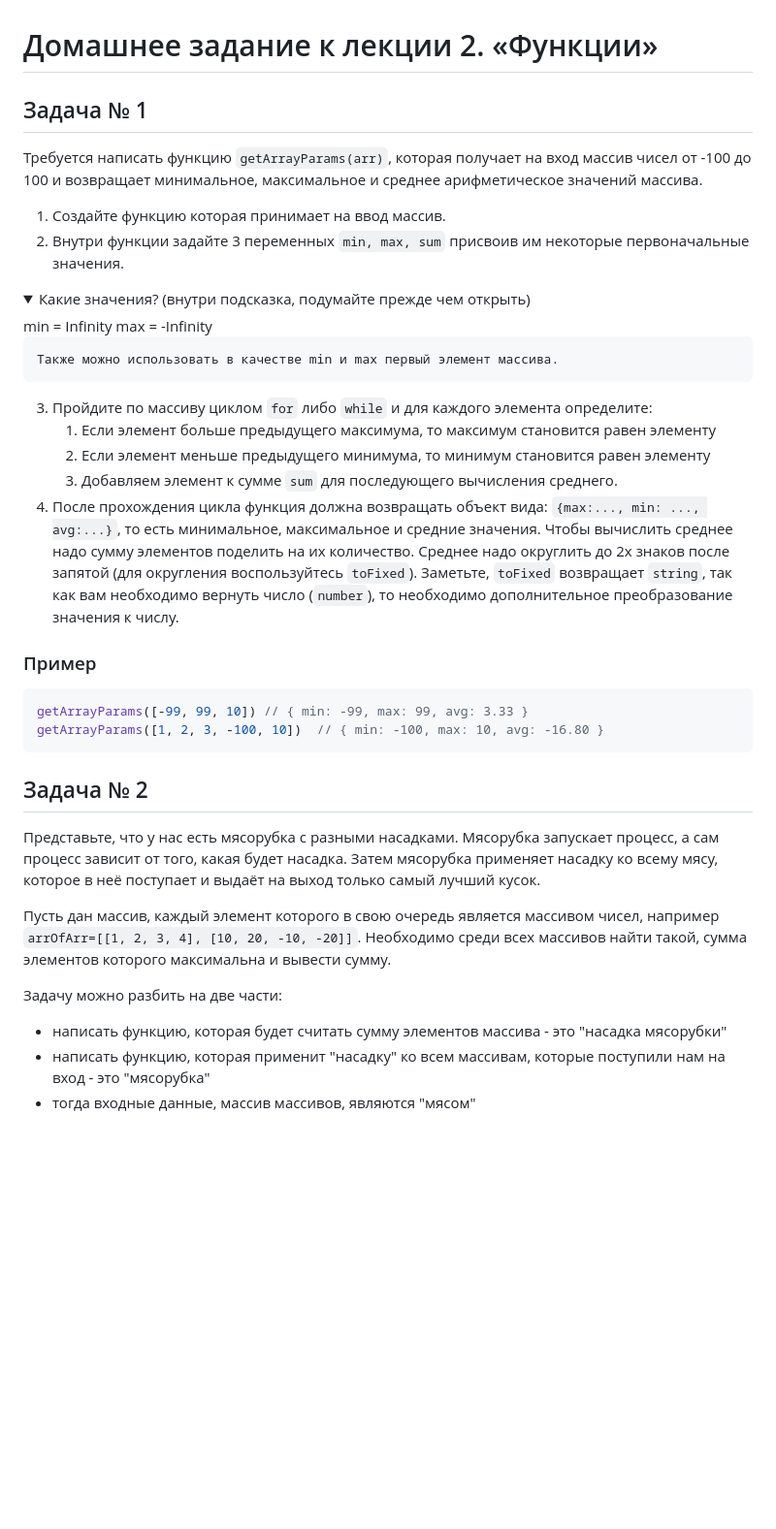
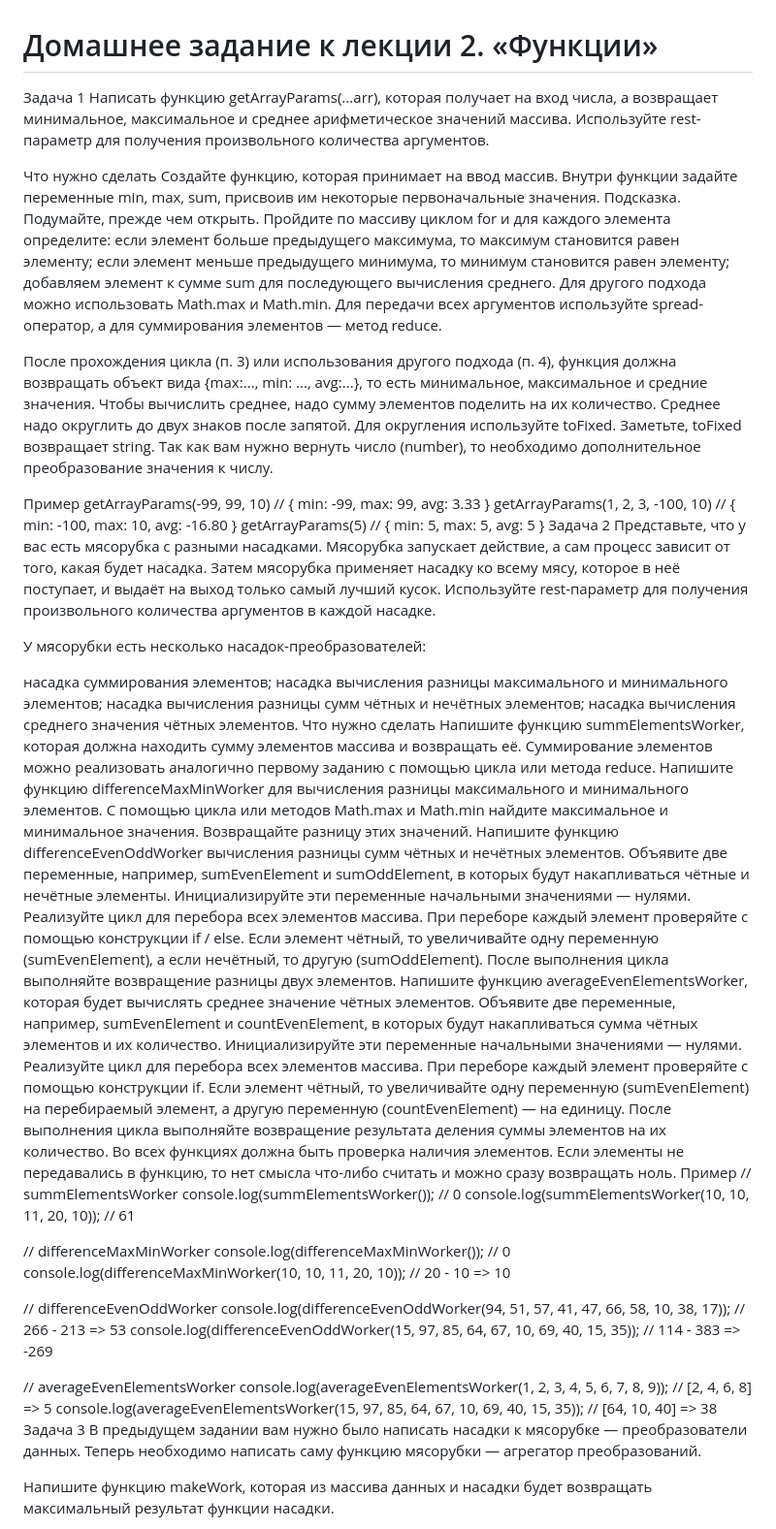
Before and after one commit to malushkru0878/JavaScriptHomework, a Markdown page: 2.functions/README.md, the part around one of its changes. Shown at 97% size. Drawn GitHub-style; folded sections open; blank space fills up the shorter version.

Commit message:
HW arrays added

````diff
--- a/2.functions/README.md
+++ b/2.functions/README.md
@@ -1,39 +1,69 @@
 # Домашнее задание к лекции 2. «Функции»
 
-## Задача № 1
+Задача 1
+Написать функцию getArrayParams(...arr), которая получает на вход числа, а возвращает минимальное, максимальное и среднее арифметическое значений массива. Используйте rest-параметр для получения произвольного количества аргументов.
 
-Требуется написать функцию `getArrayParams(arr)`, которая получает на вход массив чисел от -100 до 100 и возвращает минимальное, максимальное и среднее арифметическое значений массива.
+Что нужно сделать
+Создайте функцию, которая принимает на ввод массив.
+Внутри функции задайте переменные min, max, sum, присвоив им некоторые первоначальные значения.
+Подсказка. Подумайте, прежде чем открыть.
+Пройдите по массиву циклом for и для каждого элемента определите:
+если элемент больше предыдущего максимума, то максимум становится равен элементу;
+если элемент меньше предыдущего минимума, то минимум становится равен элементу;
+добавляем элемент к сумме sum для последующего вычисления среднего.
+Для другого подхода можно использовать Math.max и Math.min. Для передачи всех аргументов используйте spread-оператор, а для суммирования элементов — метод reduce.
 
-1. Создайте функцию которая принимает на ввод массив.
-2. Внутри функции задайте 3 переменных `min, max, sum` присвоив им некоторые первоначальные значения.
-<details>
-  <summary>Какие значения? (внутри подсказка, подумайте прежде чем открыть)</summary>
-    min =  Infinity
-    max = -Infinity
+После прохождения цикла (п. 3) или использования другого подхода (п. 4), функция должна возвращать объект вида {max:..., min: ..., avg:...}, то есть минимальное, максимальное и средние значения. Чтобы вычислить среднее, надо сумму элементов поделить на их количество. Среднее надо округлить до двух знаков после запятой. Для округления используйте toFixed. Заметьте, toFixed возвращает string. Так как вам нужно вернуть число (number), то необходимо дополнительное преобразование значения к числу.
 
-    Также можно использовать в качестве min и max первый элемент массива.
-</details>
+Пример
+getArrayParams(-99, 99, 10) // { min: -99, max: 99, avg: 3.33 }
+getArrayParams(1, 2, 3, -100, 10)  // { min: -100, max: 10, avg: -16.80 }
+getArrayParams(5)  // { min: 5, max: 5, avg: 5 }
+Задача 2
+Представьте, что у вас есть мясорубка с разными насадками. Мясорубка запускает действие, а сам процесс зависит от того, какая будет насадка. Затем мясорубка применяет насадку ко всему мясу, которое в неё поступает, и выдаёт на выход только самый лучший кусок. Используйте rest-параметр для получения произвольного количества аргументов в каждой насадке.
 
-3. Пройдите по массиву циклом `for` либо `while` и для каждого элемента определите:
-    1. Если элемент больше предыдущего максимума, то максимум становится равен элементу
-    2. Если элемент меньше предыдущего минимума, то минимум становится равен элементу
-    3. Добавляем элемент к сумме `sum` для последующего вычисления среднего.
-4. После прохождения цикла функция должна возвращать объект вида: `{max:..., min: ..., avg:...}`, то есть минимальное, максимальное и средние значения. Чтобы вычислить среднее надо сумму элементов поделить на их количество. Среднее надо округлить до 2х знаков после запятой (для округления воспользуйтесь `toFixed`). Заметьте, `toFixed` возвращает `string`, так как вам необходимо вернуть число (`number`), то необходимо дополнительное преобразование значения к числу.
+У мясорубки есть несколько насадок-преобразователей:
 
-### Пример
-```js
-getArrayParams([-99, 99, 10]) // { min: -99, max: 99, avg: 3.33 }
-getArrayParams([1, 2, 3, -100, 10])  // { min: -100, max: 10, avg: -16.80 }
-```
+насадка суммирования элементов;
+насадка вычисления разницы максимального и минимального элементов;
+насадка вычисления разницы сумм чётных и нечётных элементов;
+насадка вычисления среднего значения чётных элементов.
+Что нужно сделать
+Напишите функцию summElementsWorker, которая должна находить сумму элементов массива и возвращать её. Суммирование элементов можно реализовать аналогично первому заданию c помощью цикла или метода reduce.
+Напишите функцию differenceMaxMinWorker для вычисления разницы максимального и минимального элементов.
+C помощью цикла или методов Math.max и Math.min найдите максимальное и минимальное значения.
+Возвращайте разницу этих значений.
+Напишите функцию differenceEvenOddWorker вычисления разницы сумм чётных и нечётных элементов.
+Объявите две переменные, например, sumEvenElement и sumOddElement, в которых будут накапливаться чётные и нечётные элементы. Инициализируйте эти переменные начальными значениями — нулями.
+Реализуйте цикл для перебора всех элементов массива.
+При переборе каждый элемент проверяйте с помощью конструкции if / else.
+Если элемент чётный, то увеличивайте одну переменную (sumEvenElement), а если нечётный, то другую (sumOddElement).
+После выполнения цикла выполняйте возвращение разницы двух элементов.
+Напишите функцию averageEvenElementsWorker, которая будет вычислять среднее значение чётных элементов.
+Объявите две переменные, например, sumEvenElement и countEvenElement, в которых будут накапливаться сумма чётных элементов и их количество. Инициализируйте эти переменные начальными значениями — нулями.
+Реализуйте цикл для перебора всех элементов массива.
+При переборе каждый элемент проверяйте с помощью конструкции if.
+Если элемент чётный, то увеличивайте одну переменную (sumEvenElement) на перебираемый элемент, а другую переменную (countEvenElement) — на единицу.
+После выполнения цикла выполняйте возвращение результата деления суммы элементов на их количество.
+Во всех функциях должна быть проверка наличия элементов. Если элементы не передавались в функцию, то нет смысла что-либо считать и можно сразу возвращать ноль.
+Пример
+// summElementsWorker
+console.log(summElementsWorker()); // 0
+console.log(summElementsWorker(10, 10, 11, 20, 10)); // 61
 
-## Задача № 2
-Представьте, что у нас есть мясорубка с разными насадками. Мясорубка запускает процесс, а сам процесс зависит от того, какая будет насадка.  Затем мясорубка применяет насадку ко всему мясу, которое в неё поступает и выдаёт на выход только самый лучший кусок.
+// differenceMaxMinWorker
+console.log(differenceMaxMinWorker()); // 0
+console.log(differenceMaxMinWorker(10, 10, 11, 20, 10)); // 20 - 10 => 10
 
-Пусть дан массив, каждый элемент которого в свою очередь является массивом чисел, например `arrOfArr=[[1, 2, 3, 4], [10, 20, -10, -20]]`. Необходимо среди всех массивов найти такой, сумма элементов которого максимальна и вывести сумму.
+// differenceEvenOddWorker
+console.log(differenceEvenOddWorker(94, 51, 57, 41, 47, 66, 58, 10, 38, 17)); // 266 - 213 => 53
+console.log(differenceEvenOddWorker(15, 97, 85, 64, 67, 10, 69, 40, 15, 35)); // 114 - 383 => -269
 
-Задачу можно разбить на две части:
+// averageEvenElementsWorker
+console.log(averageEvenElementsWorker(1, 2, 3, 4, 5, 6, 7, 8, 9)); // [2, 4, 6, 8] => 5
+console.log(averageEvenElementsWorker(15, 97, 85, 64, 67, 10, 69, 40, 15, 35)); // [64, 10, 40] => 38
+Задача 3
+В предыдущем задании вам нужно было написать насадки к мясорубке — преобразователи данных. Теперь необходимо написать саму функцию мясорубки — агрегатор преобразований.
 
-- написать функцию, которая будет считать сумму элементов массива - это "насадка мясорубки"
-- написать функцию, которая применит "насадку" ко всем массивам, которые поступили нам на вход  - это "мясорубка"
-- тогда входные данные, массив массивов, являются "мясом"
+Напишите функцию makeWork, которая из массива данных и насадки будет возвращать максимальный результат функции насадки.
 
````
Also changed, not shown: other parts of 2.functions/README.md (+30 -79 lines).
